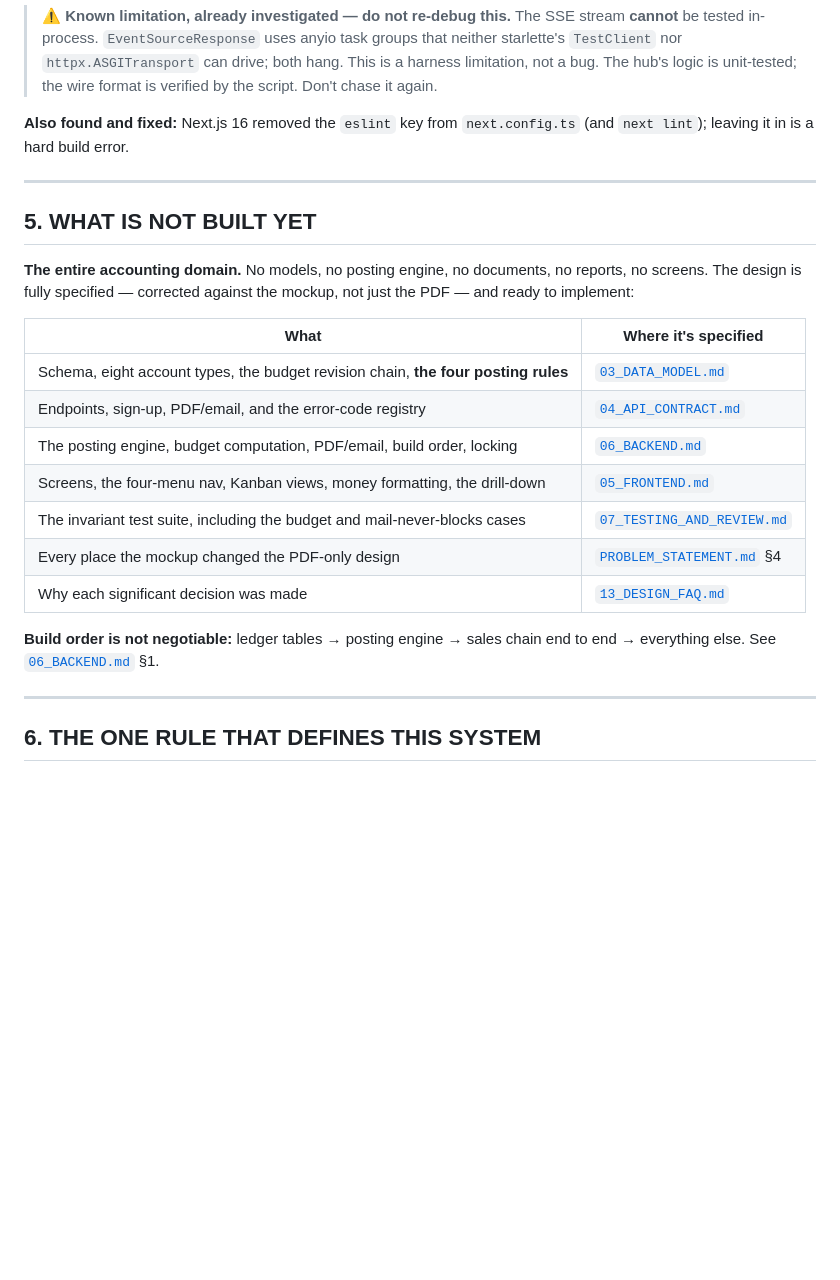
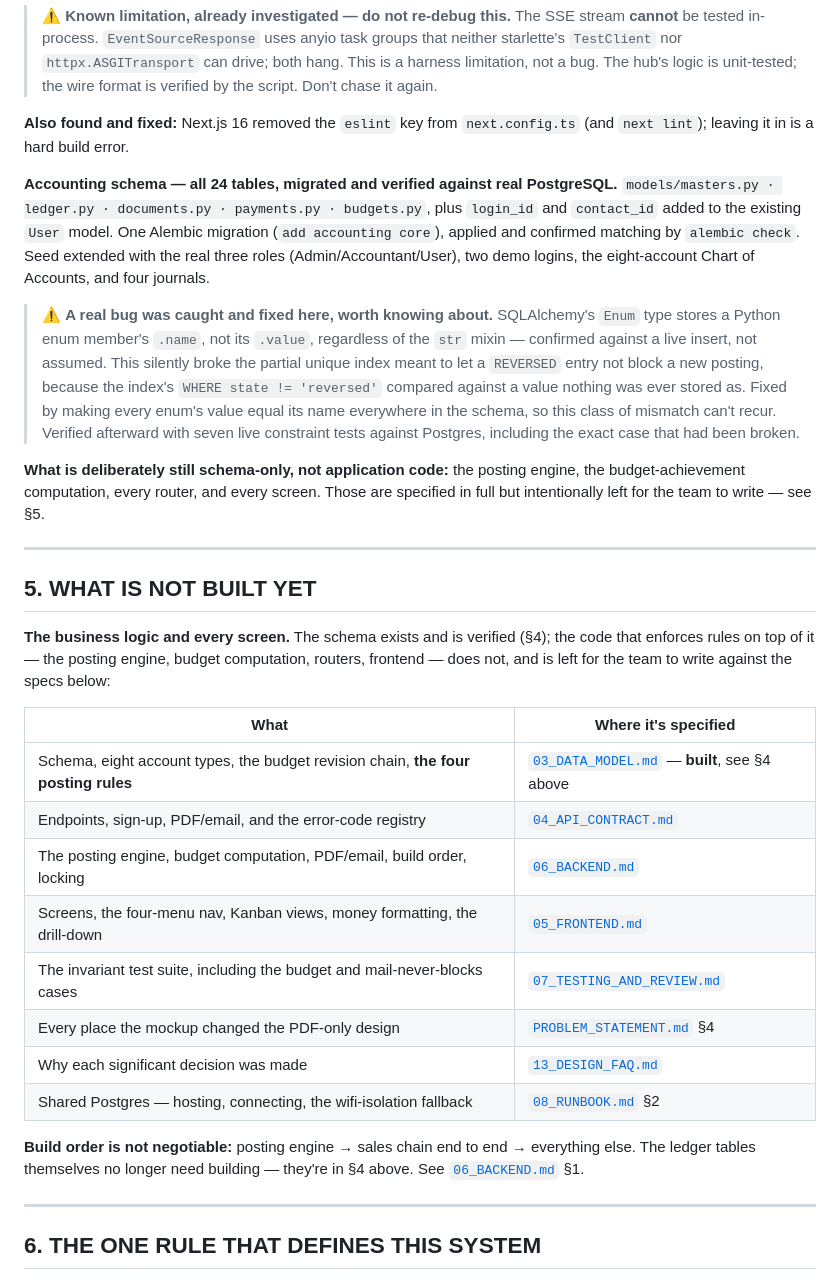
Before and after one commit to patelsahil2k03/innovatrix-645-odoo-hackathon-2026-finale, a Markdown page: docs/12_SESSION_CONTEXT.md, the part around the change. GitHub-like rendering; blank space fills up the shorter version.

```diff
--- a/docs/12_SESSION_CONTEXT.md
+++ b/docs/12_SESSION_CONTEXT.md
@@ -101,26 +101,48 @@ live indicator, login page with inline validation, dashboard example, typed API
 **Also found and fixed:** Next.js 16 removed the `eslint` key from `next.config.ts`
 (and `next lint`); leaving it in is a hard build error.
 
+**Accounting schema — all 24 tables, migrated and verified against real PostgreSQL.**
+`models/masters.py · ledger.py · documents.py · payments.py · budgets.py`, plus `login_id`
+and `contact_id` added to the existing `User` model. One Alembic migration
+(`add accounting core`), applied and confirmed matching by `alembic check`. Seed extended
+with the real three roles (Admin/Accountant/User), two demo logins, the eight-account Chart
+of Accounts, and four journals.
+
+> ⚠️ **A real bug was caught and fixed here, worth knowing about.** SQLAlchemy's `Enum`
+> type stores a Python enum member's `.name`, not its `.value`, regardless of the `str`
+> mixin — confirmed against a live insert, not assumed. This silently broke the partial
+> unique index meant to let a `REVERSED` entry not block a new posting, because the index's
+> `WHERE state != 'reversed'` compared against a value nothing was ever stored as. Fixed by
+> making every enum's value equal its name everywhere in the schema, so this class of
+> mismatch can't recur. Verified afterward with seven live constraint tests against
+> Postgres, including the exact case that had been broken.
+
+**What is deliberately still schema-only, not application code:** the posting engine, the
+budget-achievement computation, every router, and every screen. Those are specified in full
+but intentionally left for the team to write — see §5.
+
 ---
 
 ## 5. WHAT IS NOT BUILT YET
 
-**The entire accounting domain.** No models, no posting engine, no documents, no reports, no
-screens. The design is fully specified — corrected against the mockup, not just the PDF —
-and ready to implement:
+**The business logic and every screen.** The schema exists and is verified (§4); the code
+that enforces rules on top of it — the posting engine, budget computation, routers,
+frontend — does not, and is left for the team to write against the specs below:
 
 | What | Where it's specified |
 |---|---|
-| Schema, eight account types, the budget revision chain, **the four posting rules** | [`03_DATA_MODEL.md`](03_DATA_MODEL.md) |
+| Schema, eight account types, the budget revision chain, **the four posting rules** | [`03_DATA_MODEL.md`](03_DATA_MODEL.md) — **built**, see §4 above |
 | Endpoints, sign-up, PDF/email, and the error-code registry | [`04_API_CONTRACT.md`](04_API_CONTRACT.md) |
 | The posting engine, budget computation, PDF/email, build order, locking | [`06_BACKEND.md`](06_BACKEND.md) |
 | Screens, the four-menu nav, Kanban views, money formatting, the drill-down | [`05_FRONTEND.md`](05_FRONTEND.md) |
 | The invariant test suite, including the budget and mail-never-blocks cases | [`07_TESTING_AND_REVIEW.md`](07_TESTING_AND_REVIEW.md) |
 | Every place the mockup changed the PDF-only design | [`PROBLEM_STATEMENT.md`](PROBLEM_STATEMENT.md) §4 |
 | Why each significant decision was made | [`13_DESIGN_FAQ.md`](13_DESIGN_FAQ.md) |
+| Shared Postgres — hosting, connecting, the wifi-isolation fallback | [`08_RUNBOOK.md`](08_RUNBOOK.md) §2 |
 
-**Build order is not negotiable:** ledger tables → posting engine → sales chain end to end
-→ everything else. See [`06_BACKEND.md`](06_BACKEND.md) §1.
+**Build order is not negotiable:** posting engine → sales chain end to end → everything
+else. The ledger tables themselves no longer need building — they're in §4 above. See
+[`06_BACKEND.md`](06_BACKEND.md) §1.
 
 ---
 
```
Also changed, not shown: docs/02_ARCHITECTURE.md (+6 -5 lines), docs/08_RUNBOOK.md (+80 -4 lines).
